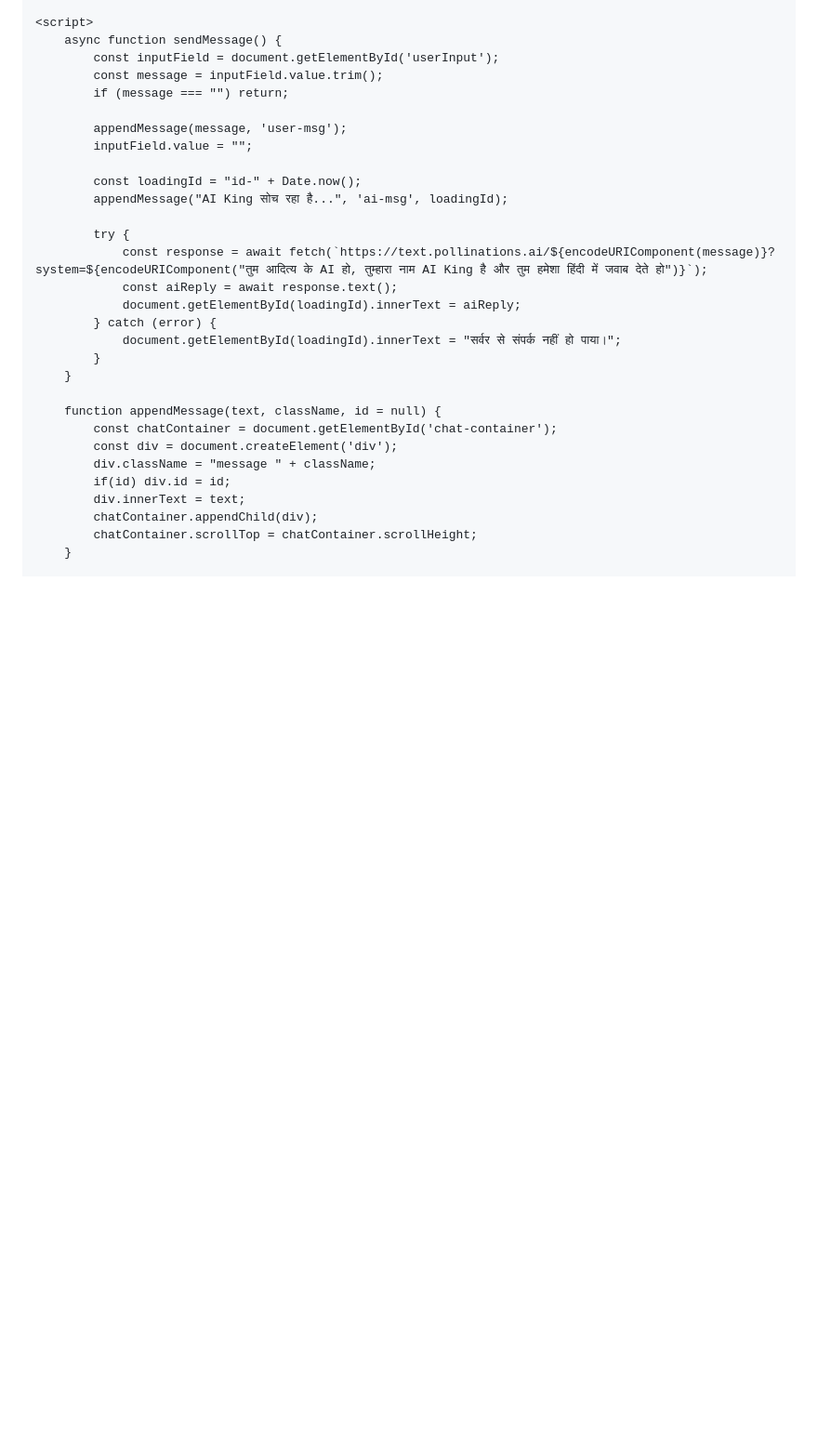
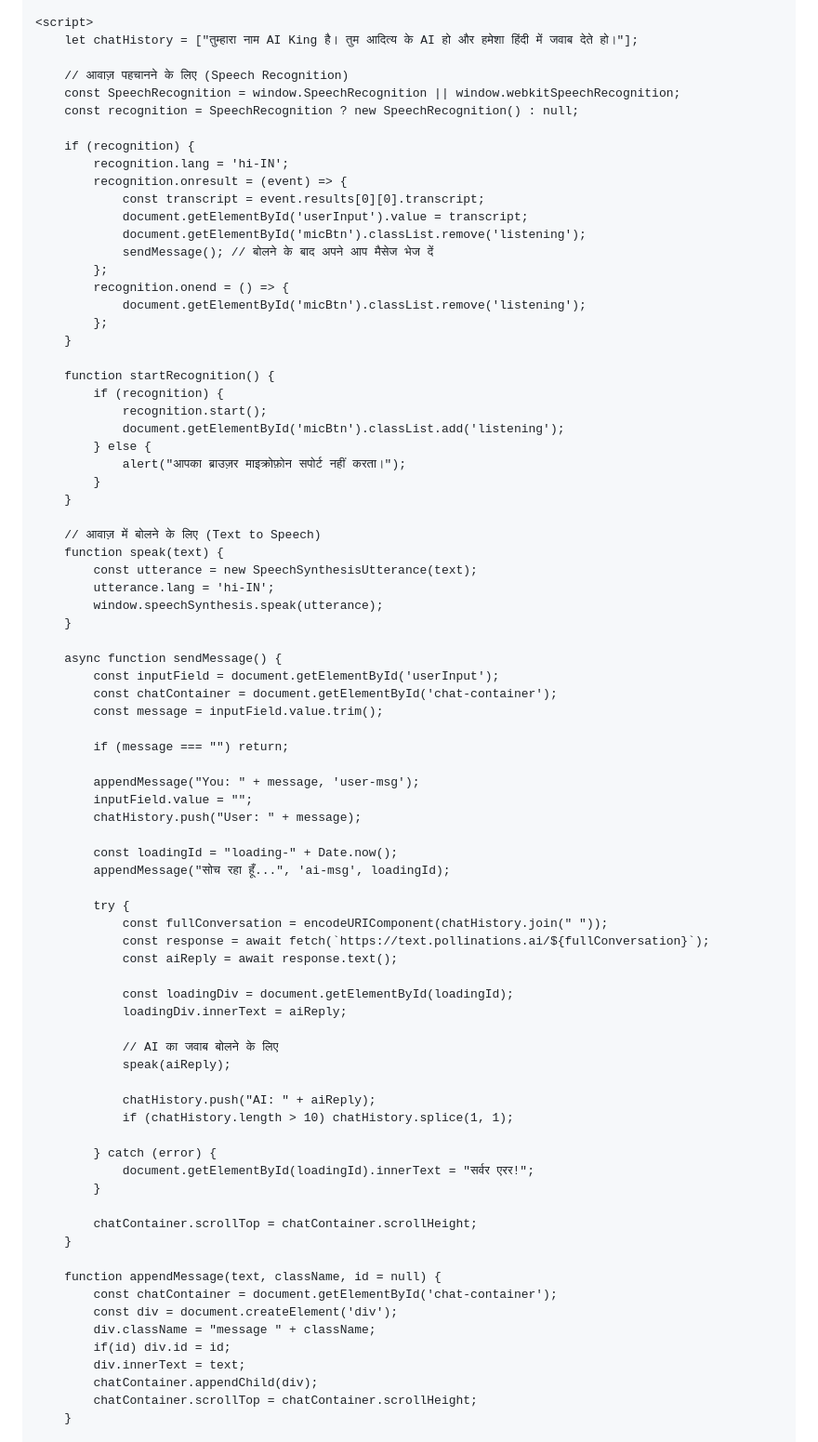
Before and after one commit to Adityarajai/AI-King, a Markdown page: README.md, the part around one of its changes. Shown at 93% size. Rendered like a GitHub page; blank space fills up the shorter version.

Commit message:
Refactor chat interface styles and functionality
Updated styles and functionality for chat interface, including input handling and speech recognition features.

```diff
--- a/README.md
+++ b/README.md
@@ -32,24 +108,74 @@
     </div>
 
     <script>
+        let chatHistory = ["तुम्हारा नाम AI King है। तुम आदित्य के AI हो और हमेशा हिंदी में जवाब देते हो।"];
+
+        // आवाज़ पहचानने के लिए (Speech Recognition)
+        const SpeechRecognition = window.SpeechRecognition || window.webkitSpeechRecognition;
+        const recognition = SpeechRecognition ? new SpeechRecognition() : null;
+
+        if (recognition) {
+            recognition.lang = 'hi-IN';
+            recognition.onresult = (event) => {
+                const transcript = event.results[0][0].transcript;
+                document.getElementById('userInput').value = transcript;
+                document.getElementById('micBtn').classList.remove('listening');
+                sendMessage(); // बोलने के बाद अपने आप मैसेज भेज दें
+            };
+            recognition.onend = () => {
+                document.getElementById('micBtn').classList.remove('listening');
+            };
+        }
+
+        function startRecognition() {
+            if (recognition) {
+                recognition.start();
+                document.getElementById('micBtn').classList.add('listening');
+            } else {
+                alert("आपका ब्राउज़र माइक्रोफ़ोन सपोर्ट नहीं करता।");
+            }
+        }
+
+        // आवाज़ में बोलने के लिए (Text to Speech)
+        function speak(text) {
+            const utterance = new SpeechSynthesisUtterance(text);
+            utterance.lang = 'hi-IN';
+            window.speechSynthesis.speak(utterance);
+        }
+
         async function sendMessage() {
             const inputField = document.getElementById('userInput');
+            const chatContainer = document.getElementById('chat-container');
             const message = inputField.value.trim();
+
             if (message === "") return;
 
-            appendMessage(message, 'user-msg');
+            appendMessage("You: " + message, 'user-msg');
             inputField.value = "";
+            chatHistory.push("User: " + message);
 
-            const loadingId = "id-" + Date.now();
-            appendMessage("AI King सोच रहा है...", 'ai-msg', loadingId);
+            const loadingId = "loading-" + Date.now();
+            appendMessage("सोच रहा हूँ...", 'ai-msg', loadingId);
 
             try {
-                const response = await fetch(`https://text.pollinations.ai/${encodeURIComponent(message)}?system=${encodeURIComponent("तुम आदित्य के AI हो, तुम्हारा नाम AI King है और तुम हमेशा हिंदी में जवाब देते हो")}`);
+                const fullConversation = encodeURIComponent(chatHistory.join(" "));
+                const response = await fetch(`https://text.pollinations.ai/${fullConversation}`);
                 const aiReply = await response.text();
-                document.getElementById(loadingId).innerText = aiReply;
+
+                const loadingDiv = document.getElementById(loadingId);
+                loadingDiv.innerText = aiReply;
+
+                // AI का जवाब बोलने के लिए
+                speak(aiReply);
+
+                chatHistory.push("AI: " + aiReply);
+                if (chatHistory.length > 10) chatHistory.splice(1, 1);
+
             } catch (error) {
-                document.getElementById(loadingId).innerText = "सर्वर से संपर्क नहीं हो पाया।";
+                document.getElementById(loadingId).innerText = "सर्वर एरर!";
             }
+
+            chatContainer.scrollTop = chatContainer.scrollHeight;
         }
 
         function appendMessage(text, className, id = null) {
```
Also changed, not shown: other parts of README.md (+89 -13 lines).
